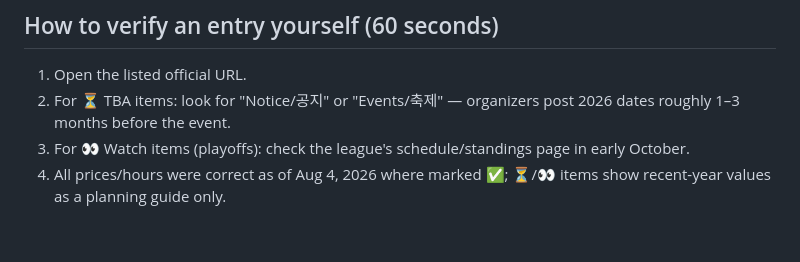
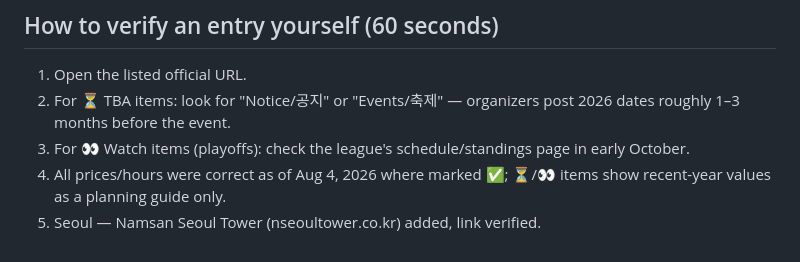
Before and after one commit to karagemop466-tech/KoreaFun, a Markdown page: sources.md, the part around the change. GitHub-like rendering.

```diff
--- a/sources.md
+++ b/sources.md
@@ -556,3 +556,4 @@ Every source below was re-fetched. These entries had a **dead, hijacked, repurpo
 2. For ⏳ TBA items: look for "Notice/공지" or "Events/축제" — organizers post 2026 dates roughly 1–3 months before the event.
 3. For 👀 Watch items (playoffs): check the league's schedule/standings page in early October.
 4. All prices/hours were correct as of Aug 4, 2026 where marked ✅; ⏳/👀 items show recent-year values as a planning guide only.
+1. Seoul — Namsan Seoul Tower (nseoultower.co.kr) added, link verified.
```
